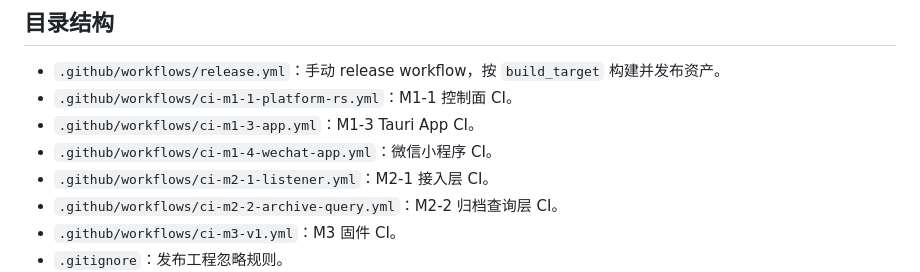
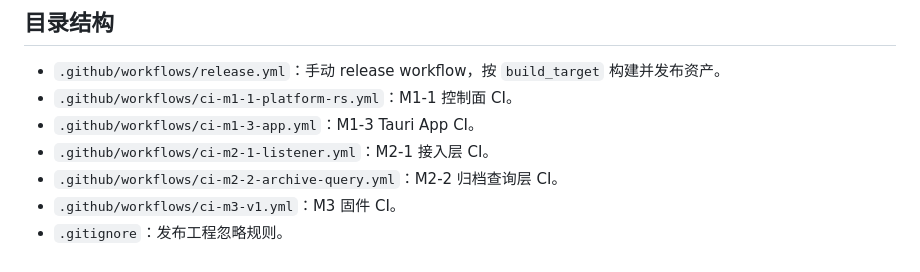
Before and after one commit to joyanhui/lot-Project, a Markdown page: README.md, the part around the change. Drawn GitHub-style.

Commit message:
docs: update readmes and project docs for wechat removal and ops console

```diff
--- a/README.md
+++ b/README.md
@@ -7,7 +7,6 @@
 - `.github/workflows/release.yml`：手动 release workflow，按 `build_target` 构建并发布资产。
 - `.github/workflows/ci-m1-1-platform-rs.yml`：M1-1 控制面 CI。
 - `.github/workflows/ci-m1-3-app.yml`：M1-3 Tauri App CI。
-- `.github/workflows/ci-m1-4-wechat-app.yml`：微信小程序 CI。
 - `.github/workflows/ci-m2-1-listener.yml`：M2-1 接入层 CI。
 - `.github/workflows/ci-m2-2-archive-query.yml`：M2-2 归档查询层 CI。
 - `.github/workflows/ci-m3-v1.yml`：M3 固件 CI。
```
